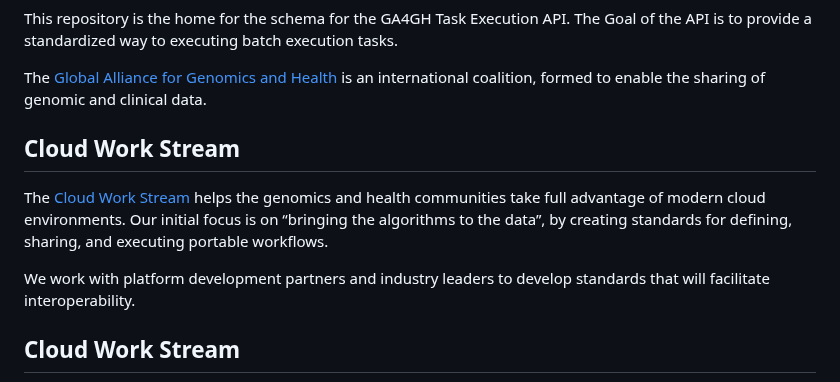
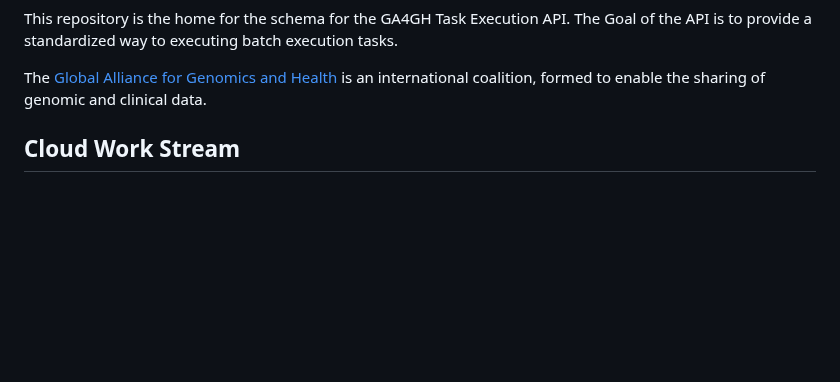
Before and after one commit to ga4gh/task-execution-schemas, a Markdown page: README.md, the part around the change. Drawn GitHub-style; blank space fills up the shorter version.

Commit message:
Resolve issue with two sections

```diff
--- a/README.md
+++ b/README.md
@@ -9,17 +9,6 @@ Task Execution Service (TES) API
 This repository is the home for the schema for the GA4GH Task Execution API. The Goal of the API is to provide a standardized way to executing batch execution tasks.
 
 The [Global Alliance for Genomics and Health](http://genomicsandhealth.org/) is an international coalition, formed to enable the sharing of genomic and clinical data.
-
-Cloud Work Stream
------------------
-
-The [Cloud Work Stream](https://ga4gh.cloud) helps the genomics and health communities take full advantage of modern
-cloud environments.
-Our initial focus is on “bringing the algorithms to the data”, by creating standards for defining, sharing, and
-executing portable workflows.
-
-We work with platform development partners and industry leaders to develop standards that will facilitate
-interoperability.
 
 Cloud Work Stream
 -----------------
```
